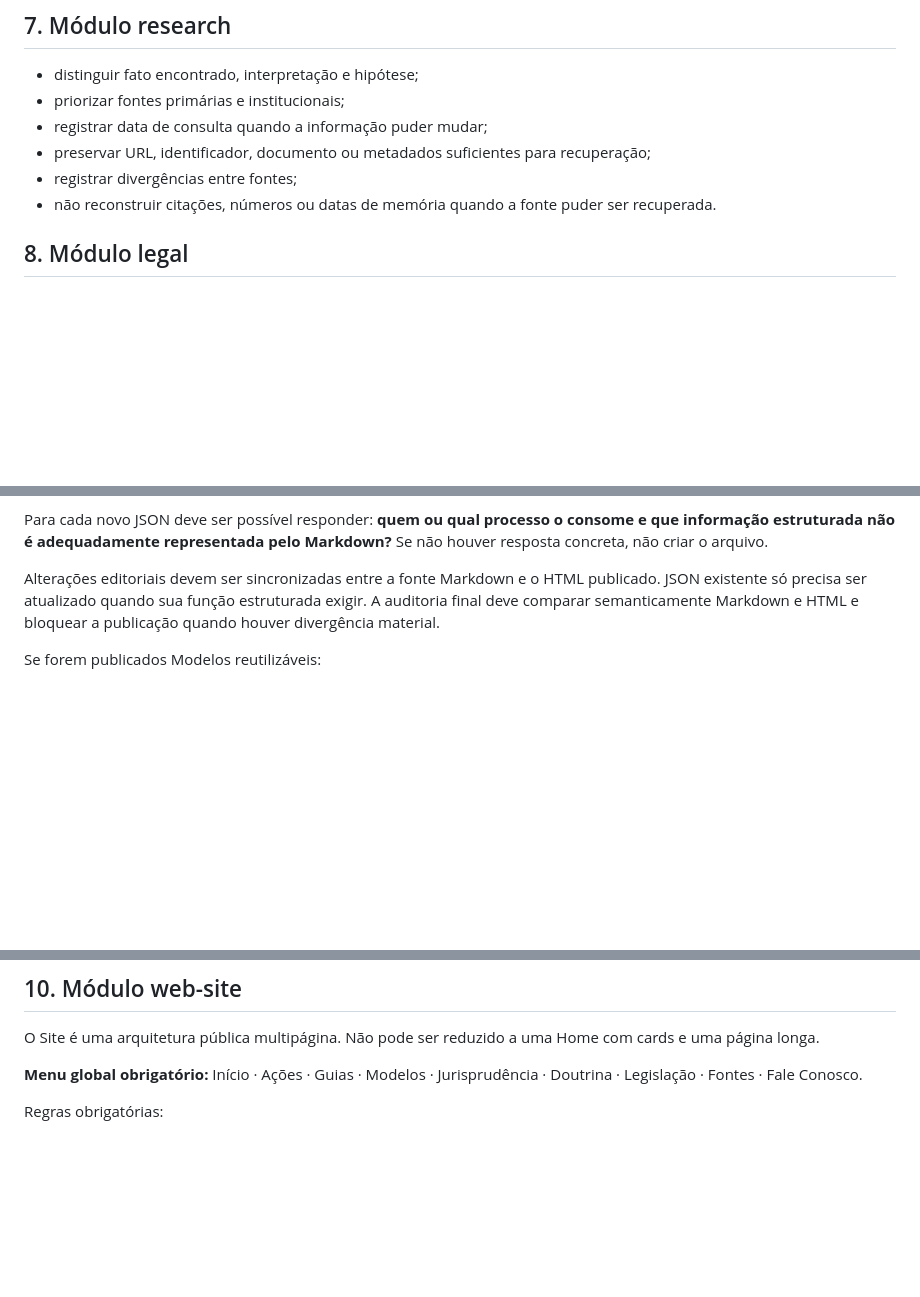
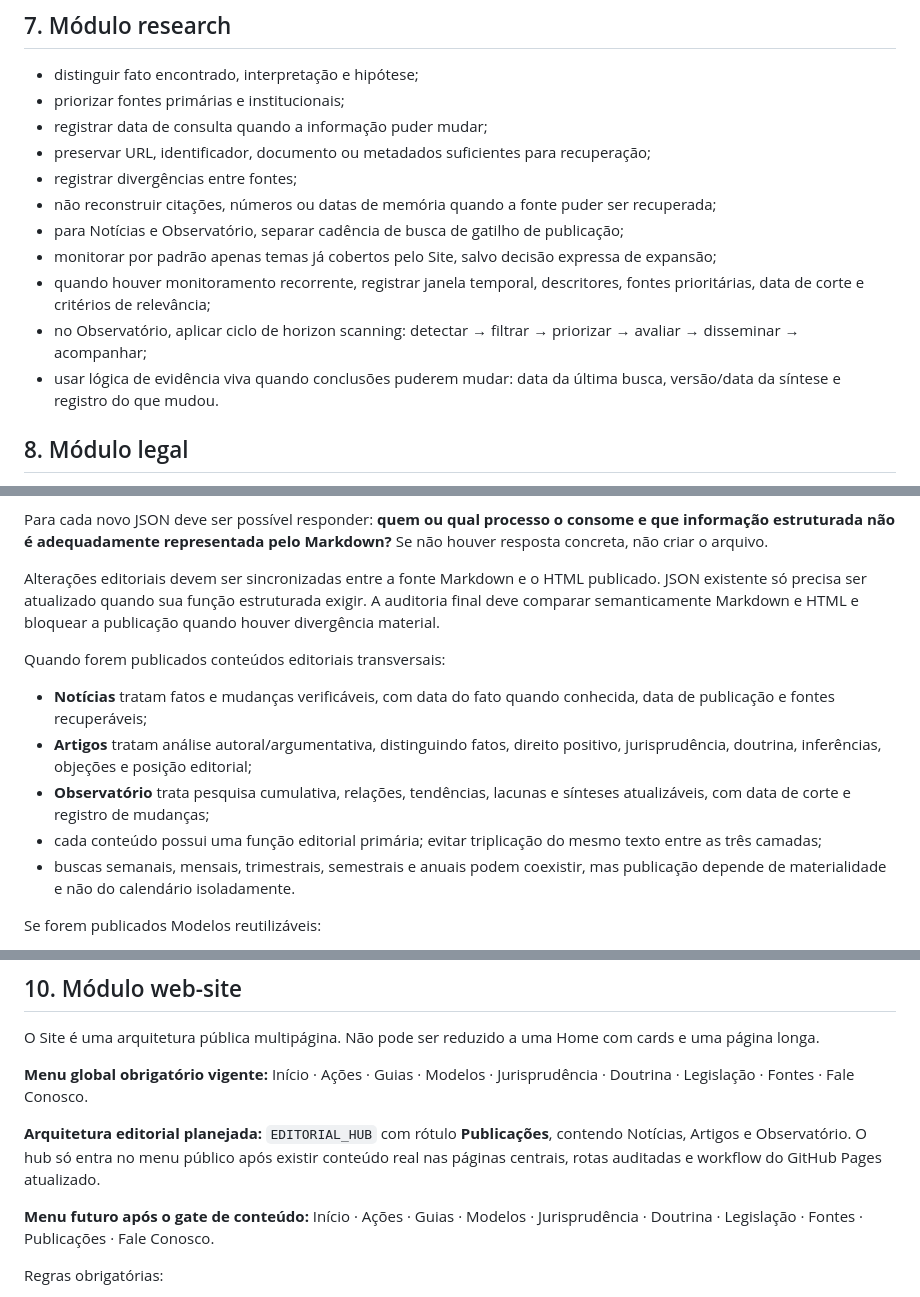
Before and after one commit to thiagoba2004/acoes-judiciais, a Markdown page: AGENTS.md, 3 parts joined by grey strips. Rendered like a GitHub page; blank space fills up the shorter version.

Commit message:
governance: adota padrão editorial 1.11 no AJ

```diff
--- a/AGENTS.md
+++ b/AGENTS.md
@@ -85,7 +85,12 @@ Nunca afirmar commit, publicação, implantação, jurisprudência verificada ou
 - registrar data de consulta quando a informação puder mudar;
 - preservar URL, identificador, documento ou metadados suficientes para recuperação;
 - registrar divergências entre fontes;
-- não reconstruir citações, números ou datas de memória quando a fonte puder ser recuperada.
+- não reconstruir citações, números ou datas de memória quando a fonte puder ser recuperada;
+- para Notícias e Observatório, separar cadência de busca de gatilho de publicação;
+- monitorar por padrão apenas temas já cobertos pelo Site, salvo decisão expressa de expansão;
+- quando houver monitoramento recorrente, registrar janela temporal, descritores, fontes prioritárias, data de corte e critérios de relevância;
+- no Observatório, aplicar ciclo de horizon scanning: detectar → filtrar → priorizar → avaliar → disseminar → acompanhar;
+- usar lógica de evidência viva quando conclusões puderem mudar: data da última busca, versão/data da síntese e registro do que mudou.
 
 ## 8. Módulo legal
 
@@ -205,6 +210,13 @@ Para cada novo JSON deve ser possível responder: **quem ou qual processo o cons
 
 Alterações editoriais devem ser sincronizadas entre a fonte Markdown e o HTML publicado. JSON existente só precisa ser atualizado quando sua função estruturada exigir. A auditoria final deve comparar semanticamente Markdown e HTML e bloquear a publicação quando houver divergência material.
 
+Quando forem publicados conteúdos editoriais transversais:
+- **Notícias** tratam fatos e mudanças verificáveis, com data do fato quando conhecida, data de publicação e fontes recuperáveis;
+- **Artigos** tratam análise autoral/argumentativa, distinguindo fatos, direito positivo, jurisprudência, doutrina, inferências, objeções e posição editorial;
+- **Observatório** trata pesquisa cumulativa, relações, tendências, lacunas e sínteses atualizáveis, com data de corte e registro de mudanças;
+- cada conteúdo possui uma função editorial primária; evitar triplicação do mesmo texto entre as três camadas;
+- buscas semanais, mensais, trimestrais, semestrais e anuais podem coexistir, mas publicação depende de materialidade e não do calendário isoladamente.
+
 Se forem publicados Modelos reutilizáveis:
 
 - o botão **COPIAR MODELO** deve ficar imediatamente acima do texto exato a copiar;
@@ -239,7 +251,11 @@ Antes de cada publicação, executar varredura de vazamento de governança. A pr
 
 O Site é uma arquitetura pública multipágina. Não pode ser reduzido a uma Home com cards e uma página longa.
 
-**Menu global obrigatório:** Início · Ações · Guias · Modelos · Jurisprudência · Doutrina · Legislação · Fontes · Fale Conosco.
+**Menu global obrigatório vigente:** Início · Ações · Guias · Modelos · Jurisprudência · Doutrina · Legislação · Fontes · Fale Conosco.
+
+**Arquitetura editorial planejada:** `EDITORIAL_HUB` com rótulo **Publicações**, contendo Notícias, Artigos e Observatório. O hub só entra no menu público após existir conteúdo real nas páginas centrais, rotas auditadas e workflow do GitHub Pages atualizado.
+
+**Menu futuro após o gate de conteúdo:** Início · Ações · Guias · Modelos · Jurisprudência · Doutrina · Legislação · Fontes · Publicações · Fale Conosco.
 
 Regras obrigatórias:
 - o mesmo menu global aparece em todas as páginas;
```
Also changed, not shown: other parts of AGENTS.md (+5 -1 lines).
